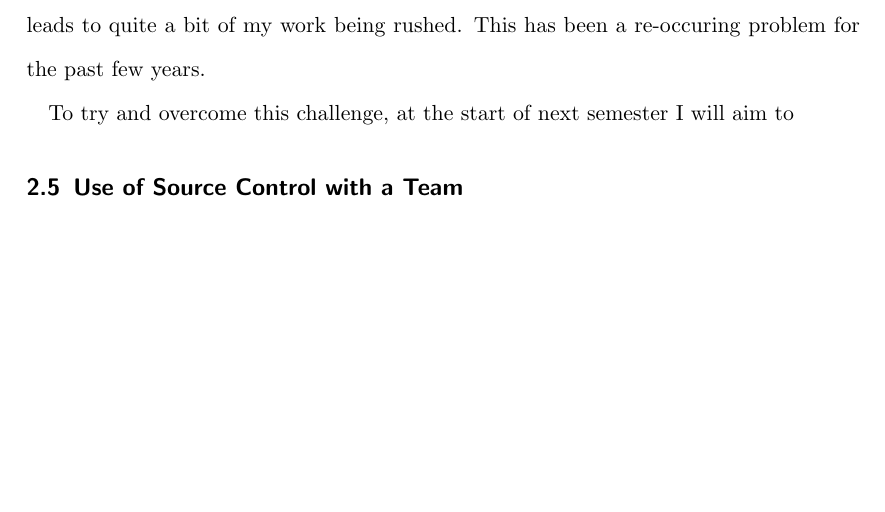
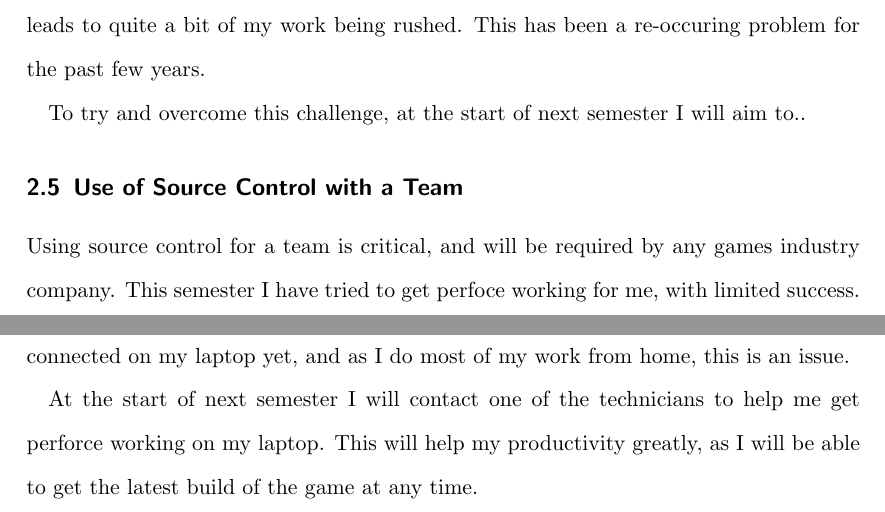
Before and after one commit to Alli1223/CPD, a LaTeX document (Year 3/Reflective Report Semester 1/comp330-Reflective-Report.tex): part of page 3 of 3 before the commit and two parts of pages 3 and 4 of 4 after it, the two joined at a grey line, cut so that both start at the same text, the shorter picture padded with empty space. Compiled offline with pdfLaTeX.

Commit message:
Reflective report update

```diff
--- a/Year 3/Reflective Report Semester 1/comp330-Reflective-Report.tex
+++ b/Year 3/Reflective Report Semester 1/comp330-Reflective-Report.tex
@@ -130,10 +130,15 @@ To try and overcome this challenge, at the start of next semester I will aim to
 \subsection{Use of Source Control with a Team}
 
 % Justification and importance
+Using source control for a team is critical, and will be required by any games industry company.
+This semester I have tried to get perfoce working for me, with limited success.
 
 % How the issue affects my work
+I have perfoce working on the studio computer, but I haven't managed to get it connected on my laptop yet, and as I do most of my work from home, this is an issue.
+
 
 % SMART Plan to avoid this in the future
+At the start of next semester I will contact one of the technicians to help me get perforce working on my laptop. This will help my productivity greatly, as I will be able to get the latest build of the game at any time.
 
 \par
 
```
Also changed, not shown: Year 3/Reflective Report Semester 1/comp330-Reflective-Report.pdf, Year 3/Reflective Report Semester 1/comp330-Reflective-Report.tex (8 more changed lines).
